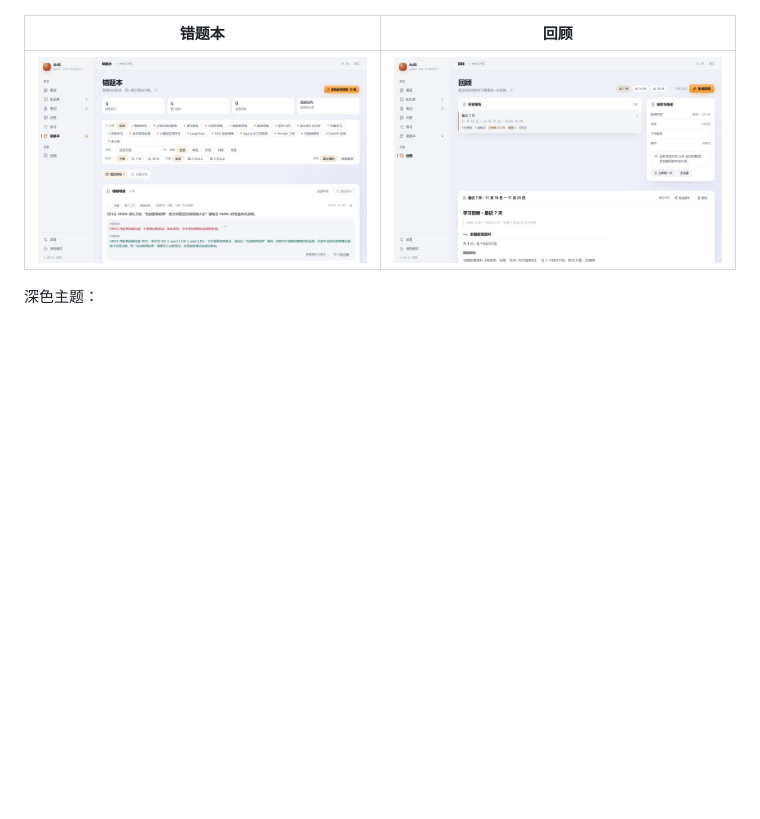
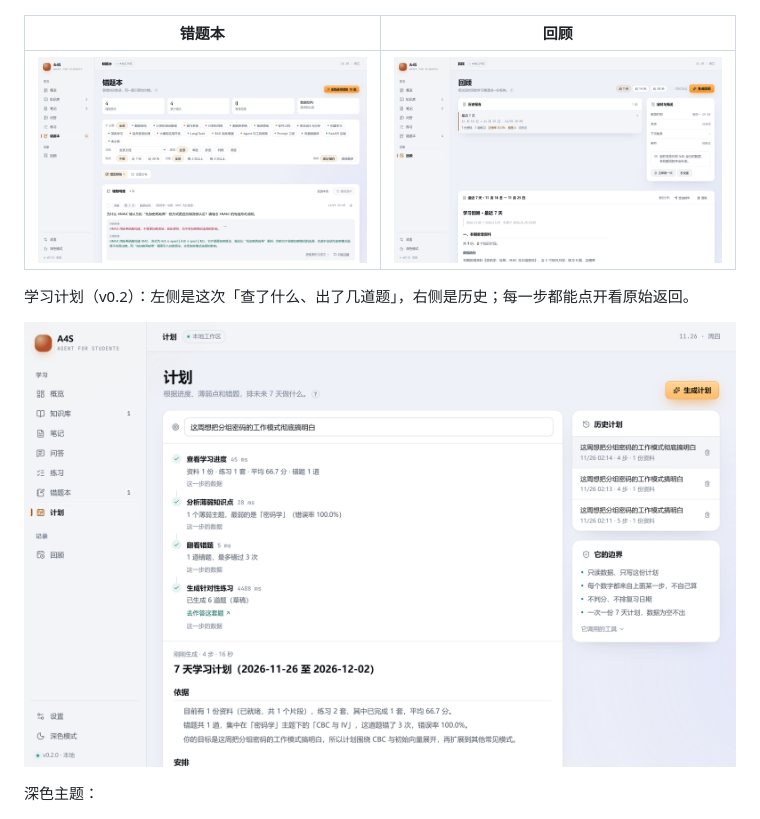
Before and after one commit to dragonFtop/A4S, a Markdown page: README.md, the part around the change. GitHub-like rendering; pictures changed too: docs/screenshots/10-plan.png (added); blank space fills up the shorter version.

```diff
--- a/README.md
+++ b/README.md
@@ -41,6 +41,10 @@
 | 错题本 | 回顾 |
 |---|---|
 | ![错题本](./docs/screenshots/05-wrongbook.png) | ![回顾](./docs/screenshots/06-review.png) |
+
+学习计划（v0.2）：左侧是这次「查了什么、出了几道题」，右侧是历史；每一步都能点开看原始返回。
+
+![学习计划](./docs/screenshots/10-plan.png)
 
 深色主题：
 
```
Also changed, not shown: docs/TASKS.md (+6 -3 lines), 7 other files.
